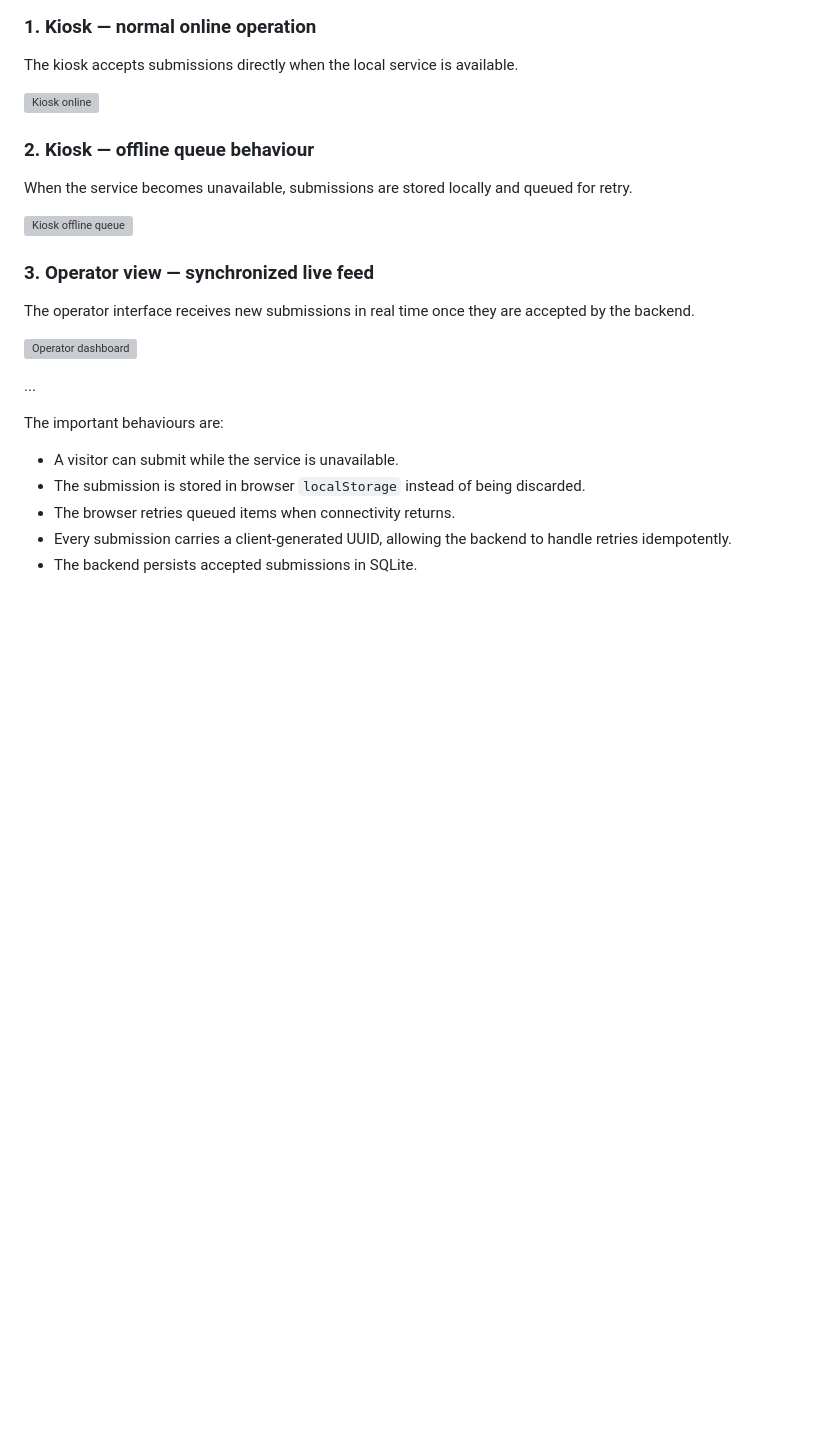
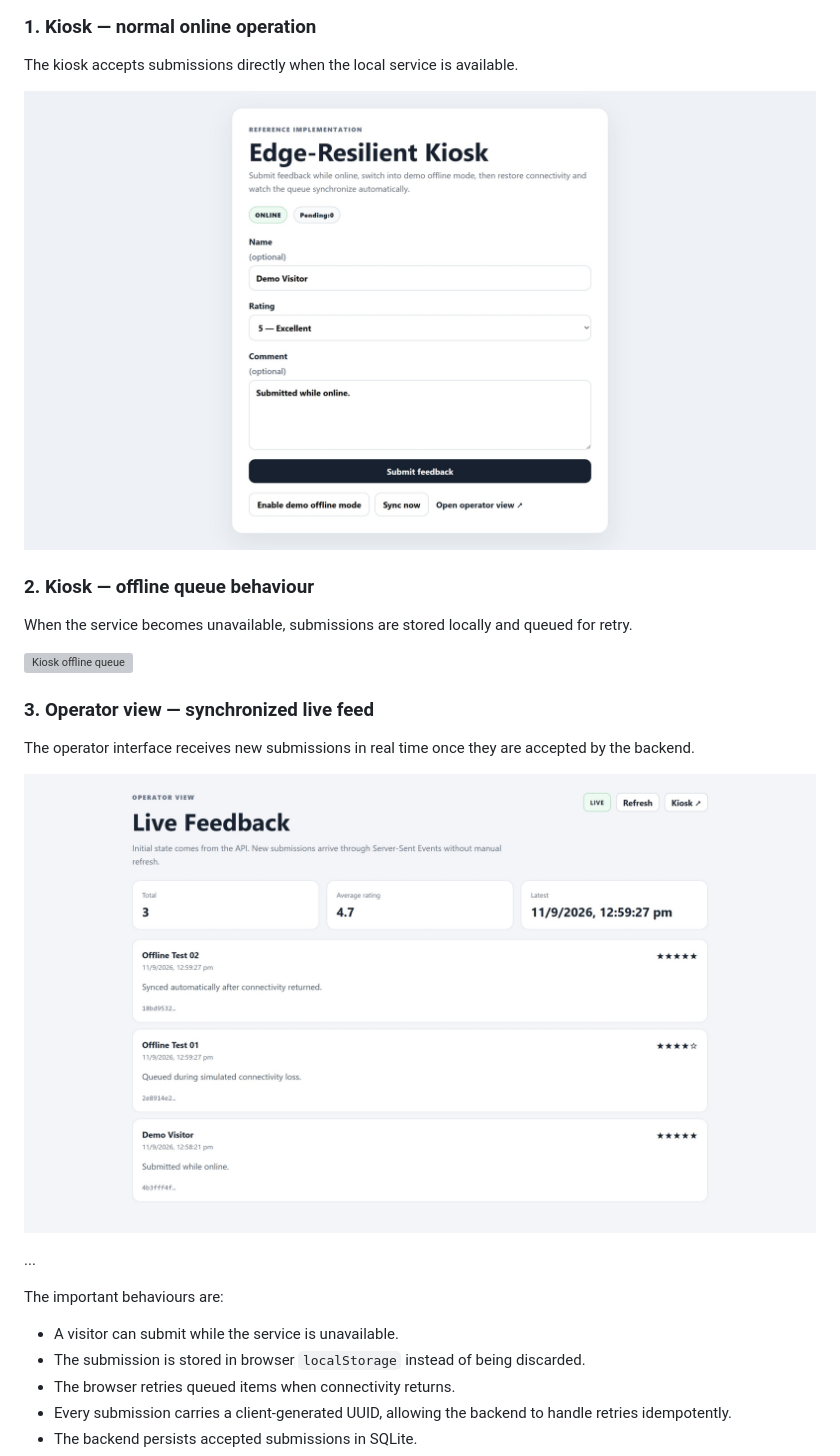
Before and after one commit to shubhamtrivedi009/edge-resilient-kiosk-demo, a Markdown page: README.md, the part around one of its changes. GitHub-like rendering; blank space fills up the shorter version; grey boxes are pictures that could not be loaded.

Commit message:
Update image formats in README.md from PNG to JPEG

```diff
--- a/README.md
+++ b/README.md
@@ -29,7 +29,7 @@ The demo includes a visitor-facing kiosk and a live operator view.
 
 The kiosk accepts submissions directly when the local service is available.
 
-![Kiosk online](assets/screenshots/kiosk-online.png)
+![Kiosk online](assets/screenshots/kiosk-online.jpeg)
 
 ### 2. Kiosk — offline queue behaviour
 
@@ -41,7 +41,7 @@ When the service becomes unavailable, submissions are stored locally and queued
 
 The operator interface receives new submissions in real time once they are accepted by the backend.
 
-![Operator dashboard](assets/screenshots/operator-dashboard.png)
+![Operator dashboard](assets/screenshots/operator-dashboard.jpeg)
 
 ...
 
```
Also changed, not shown: other parts of README.md (+1 -1 lines).
